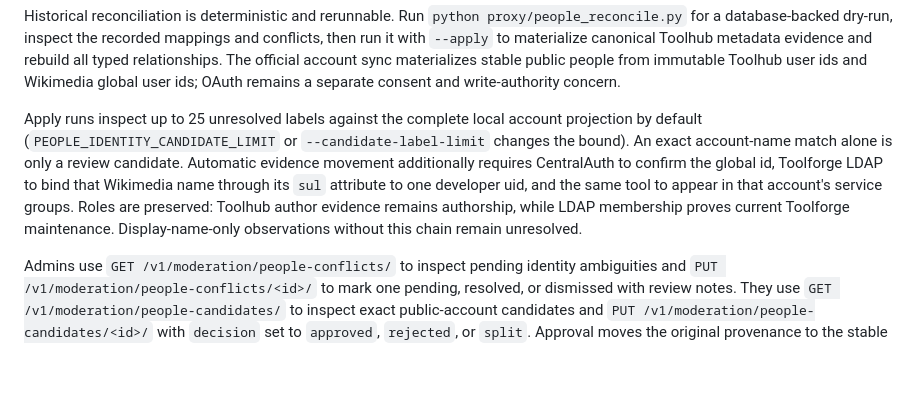
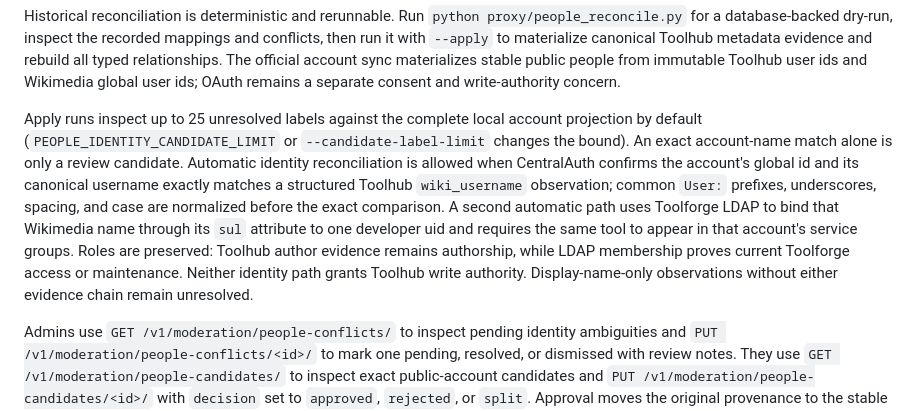
Before and after one commit to schiste/toolhub-evolved, a Markdown page: docs/RUNBOOK.md, the part around the change. Drawn GitHub-style; blank space fills up the shorter version.

Commit message:
docs: clarify public identity reconciliation

```diff
--- a/docs/RUNBOOK.md
+++ b/docs/RUNBOOK.md
@@ -385,12 +385,16 @@ write-authority concern.
 Apply runs inspect up to 25 unresolved labels against the complete local account
 projection by default (`PEOPLE_IDENTITY_CANDIDATE_LIMIT` or
 `--candidate-label-limit` changes the bound). An exact account-name match alone
-is only a review candidate. Automatic evidence movement additionally requires
-CentralAuth to confirm the global id, Toolforge LDAP to bind that Wikimedia name
-through its `sul` attribute to one developer uid, and the same tool to appear in
-that account's service groups. Roles are preserved: Toolhub author evidence
-remains authorship, while LDAP membership proves current Toolforge maintenance.
-Display-name-only observations without this chain remain unresolved.
+is only a review candidate. Automatic identity reconciliation is allowed when
+CentralAuth confirms the account's global id and its canonical username exactly
+matches a structured Toolhub `wiki_username` observation; common `User:` prefixes,
+underscores, spacing, and case are normalized before the exact comparison. A
+second automatic path uses Toolforge LDAP to bind that Wikimedia name through its
+`sul` attribute to one developer uid and requires the same tool to appear in that
+account's service groups. Roles are preserved: Toolhub author evidence remains
+authorship, while LDAP membership proves current Toolforge access or maintenance.
+Neither identity path grants Toolhub write authority. Display-name-only
+observations without either evidence chain remain unresolved.
 
 Admins use `GET /v1/moderation/people-conflicts/` to inspect pending identity
 ambiguities and `PUT /v1/moderation/people-conflicts/<id>/` to mark one pending,
```
Also changed, not shown: docs/CHANGELOG-TECHNICAL-MARKETING.md (+2 -1 lines), docs/CHANGELOG-USER.md (+2 -1 lines).
